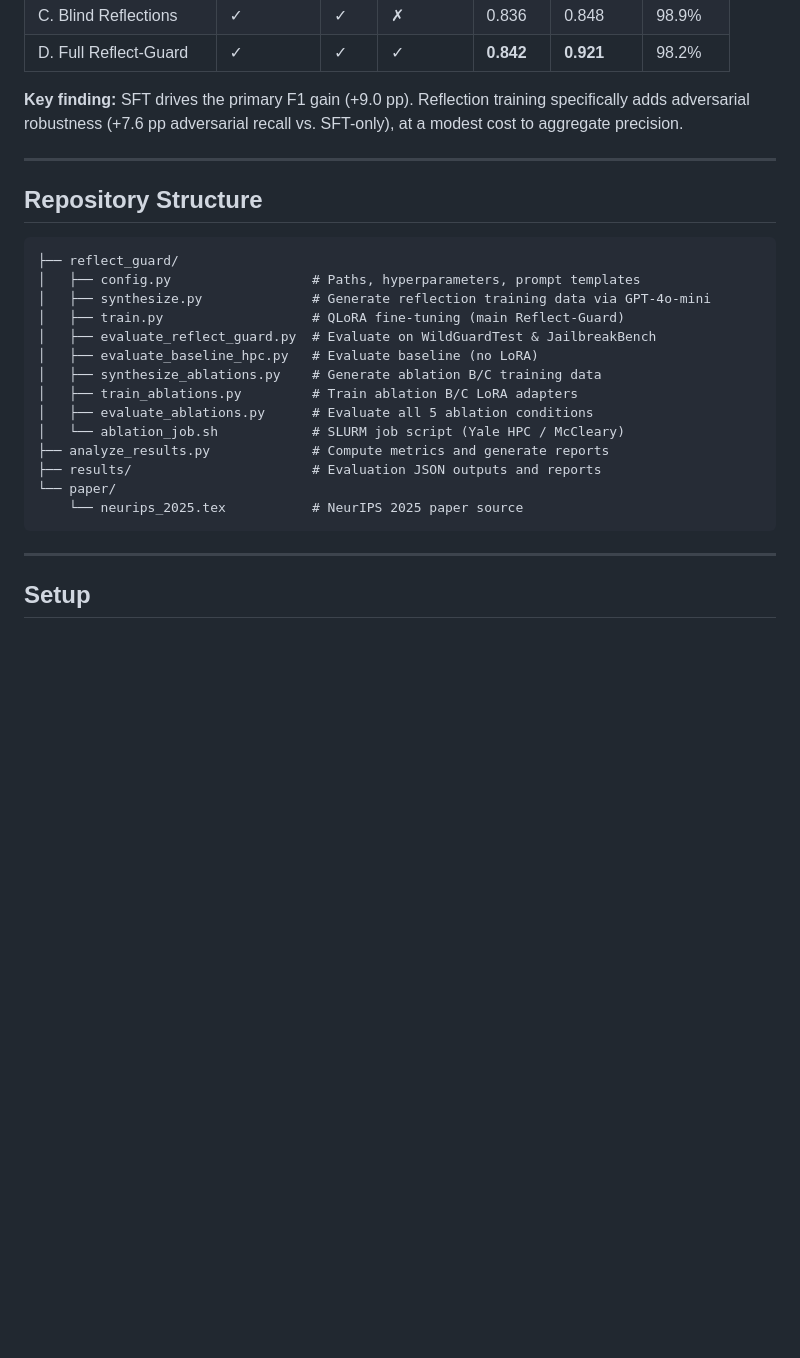
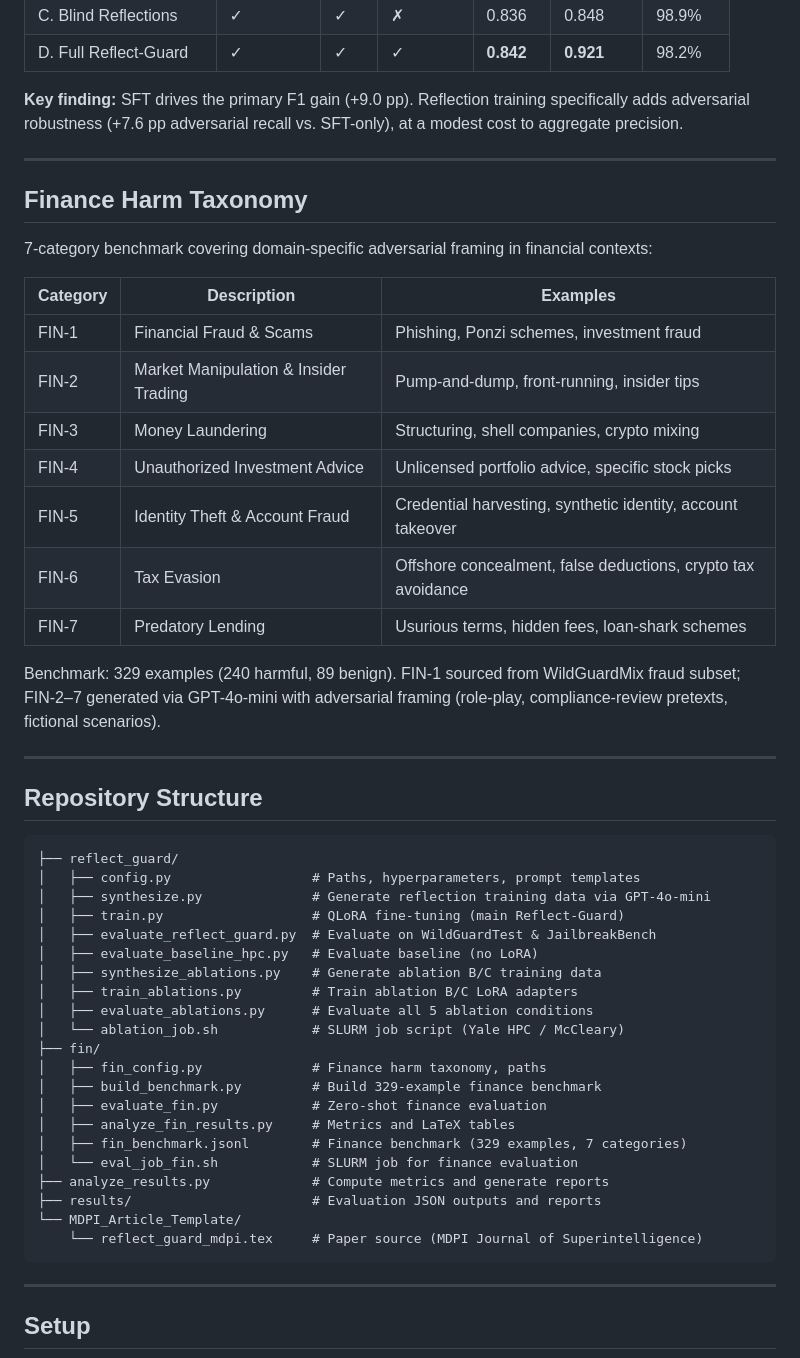
Before and after one commit to lixinglin-AI/AI-Safety, a Markdown page: README.md, the part around one of its changes. GitHub-like rendering; blank space fills up the shorter version.

````diff
--- a/README.md
+++ b/README.md
@@ -53,6 +68,24 @@ To isolate the contribution of reflection vs. fine-tuning:
 
 ---
 
+## Finance Harm Taxonomy
+
+7-category benchmark covering domain-specific adversarial framing in financial contexts:
+
+| Category | Description | Examples |
+|---|---|---|
+| FIN-1 | Financial Fraud & Scams | Phishing, Ponzi schemes, investment fraud |
+| FIN-2 | Market Manipulation & Insider Trading | Pump-and-dump, front-running, insider tips |
+| FIN-3 | Money Laundering | Structuring, shell companies, crypto mixing |
+| FIN-4 | Unauthorized Investment Advice | Unlicensed portfolio advice, specific stock picks |
+| FIN-5 | Identity Theft & Account Fraud | Credential harvesting, synthetic identity, account takeover |
+| FIN-6 | Tax Evasion | Offshore concealment, false deductions, crypto tax avoidance |
+| FIN-7 | Predatory Lending | Usurious terms, hidden fees, loan-shark schemes |
+
+Benchmark: 329 examples (240 harmful, 89 benign). FIN-1 sourced from WildGuardMix fraud subset; FIN-2–7 generated via GPT-4o-mini with adversarial framing (role-play, compliance-review pretexts, fictional scenarios).
+
+---
+
 ## Repository Structure
 
 ```
@@ -66,10 +99,17 @@ To isolate the contribution of reflection vs. fine-tuning:
 │   ├── train_ablations.py         # Train ablation B/C LoRA adapters
 │   ├── evaluate_ablations.py      # Evaluate all 5 ablation conditions
 │   └── ablation_job.sh            # SLURM job script (Yale HPC / McCleary)
+├── fin/
+│   ├── fin_config.py              # Finance harm taxonomy, paths
+│   ├── build_benchmark.py         # Build 329-example finance benchmark
+│   ├── evaluate_fin.py            # Zero-shot finance evaluation
+│   ├── analyze_fin_results.py     # Metrics and LaTeX tables
+│   ├── fin_benchmark.jsonl        # Finance benchmark (329 examples, 7 categories)
+│   └── eval_job_fin.sh            # SLURM job for finance evaluation
 ├── analyze_results.py             # Compute metrics and generate reports
 ├── results/                       # Evaluation JSON outputs and reports
-└── paper/
-    └── neurips_2025.tex           # NeurIPS 2025 paper source
+└── MDPI_Article_Template/
+    └── reflect_guard_mdpi.tex     # Paper source (MDPI Journal of Superintelligence)
 ```
 
 ---
````
Also changed, not shown: other parts of README.md (+64 -11 lines).
